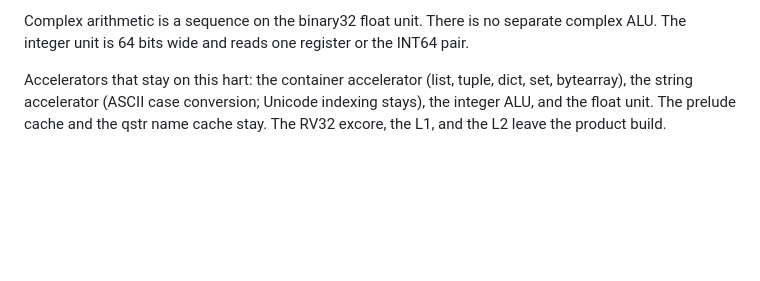
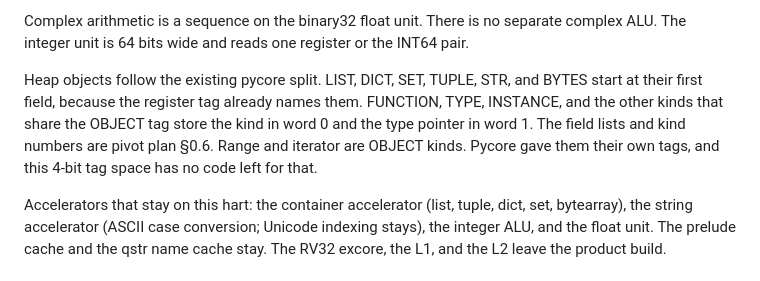
Before and after one commit to ColtonHarris999/micro-pycore, a Markdown page: planning/mpy_review/merged_plan.md, the part around the change. GitHub-like rendering; blank space fills up the shorter version.

```diff
--- a/planning/mpy_review/merged_plan.md
+++ b/planning/mpy_review/merged_plan.md
@@ -239,6 +239,14 @@ are reserved so a pointer payload is never 0 or 4.
 Complex arithmetic is a sequence on the binary32 float unit. There is no
 separate complex ALU. The integer unit is 64 bits wide and reads one
 register or the INT64 pair.
+
+Heap objects follow the existing pycore split. LIST, DICT, SET, TUPLE,
+STR, and BYTES start at their first field, because the register tag
+already names them. FUNCTION, TYPE, INSTANCE, and the other kinds that
+share the OBJECT tag store the kind in word 0 and the type pointer in
+word 1. The field lists and kind numbers are pivot plan §0.6. Range and
+iterator are OBJECT kinds. Pycore gave them their own tags, and this
+4-bit tag space has no code left for that.
 
 Accelerators that stay on this hart: the container accelerator (list,
 tuple, dict, set, bytearray), the string accelerator (ASCII case
```
Also changed, not shown: planning/micropython_pivot_plan.md (+44 -1 lines), planning/mpy_review/final_review_report.md (+3 -1 lines).
